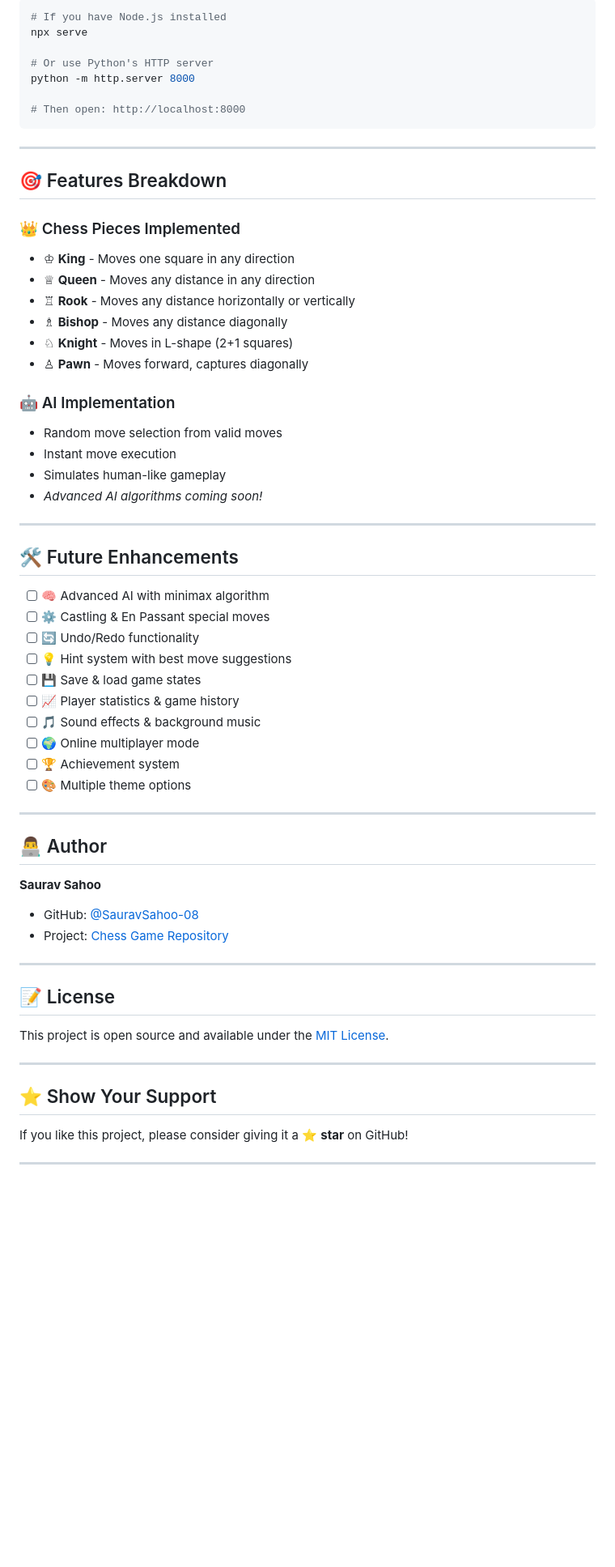
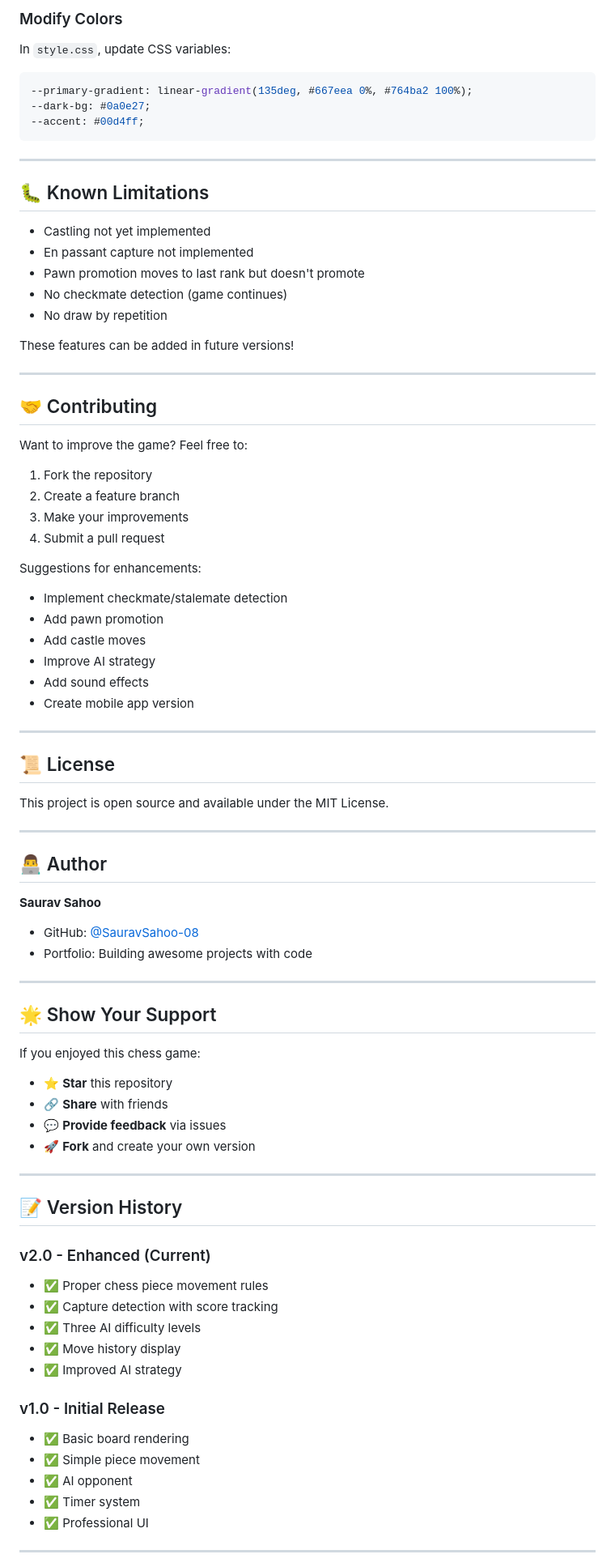
Before and after one commit to SauravSahoo-08/chess-game, a Markdown page: README.md, the part around the change printed below. Shown: that part at 81% size. GitHub-like rendering; blank space fills up the shorter version.

Commit message:
Add comprehensive README documentation with features, rules, and installation guide
Updated README to reflect new features and improvements.

````diff
--- a/README.md
+++ b/README.md
@@ -147,67 +157,83 @@ cd chess-game
 
-```bash
-# If you have Node.js installed
-npx serve
-
-# Or use Python's HTTP server
-python -m http.server 8000
-
-# Then open: http://localhost:8000
+### Modify Colors
+In `style.css`, update CSS variables:
+```css
+--primary-gradient: linear-gradient(135deg, #667eea 0%, #764ba2 100%);
+--dark-bg: #0a0e27;
+--accent: #00d4ff;
 ```
 
 ---
 
-## 🎯 Features Breakdown
+## 🐛 Known Limitations
 
-### 👑 Chess Pieces Implemented
-- ♔ **King** - Moves one square in any direction
-- ♕ **Queen** - Moves any distance in any direction
-- ♖ **Rook** - Moves any distance horizontally or vertically
-- ♗ **Bishop** - Moves any distance diagonally
-- ♘ **Knight** - Moves in L-shape (2+1 squares)
-- ♙ **Pawn** - Moves forward, captures diagonally
+- Castling not yet implemented
+- En passant capture not implemented
+- Pawn promotion moves to last rank but doesn't promote
+- No checkmate detection (game continues)
+- No draw by repetition
 
-### 🤖 AI Implementation
-- Random move selection from valid moves
-- Instant move execution
-- Simulates human-like gameplay
-- *Advanced AI algorithms coming soon!*
+These features can be added in future versions!
 
 ---
 
-## 🛠️ Future Enhancements
+## 🤝 Contributing
 
-- [ ] 🧠 Advanced AI with minimax algorithm
-- [ ] ⚙️ Castling & En Passant special moves
-- [ ] 🔄 Undo/Redo functionality
-- [ ] 💡 Hint system with best move suggestions
-- [ ] 💾 Save & load game states
-- [ ] 📈 Player statistics & game history
-- [ ] 🎵 Sound effects & background music
-- [ ] 🌍 Online multiplayer mode
-- [ ] 🏆 Achievement system
-- [ ] 🎨 Multiple theme options
+Want to improve the game? Feel free to:
+1. Fork the repository
+2. Create a feature branch
+3. Make your improvements
+4. Submit a pull request
+
+Suggestions for enhancements:
+- Implement checkmate/stalemate detection
+- Add pawn promotion
+- Add castle moves
+- Improve AI strategy
+- Add sound effects
+- Create mobile app version
+
+---
+
+## 📜 License
+
+This project is open source and available under the MIT License.
 
 ---
 
 ## 👨‍💻 Author
 
 **Saurav Sahoo**
-
 - GitHub: [@SauravSahoo-08](https://github.com/SauravSahoo-08)
-- Project: [Chess Game Repository](https://github.com/SauravSahoo-08/chess-game)
+- Portfolio: Building awesome projects with code
 
 ---
 
-## 📝 License
+## 🌟 Show Your Support
 
-This project is open source and available under the [MIT License](LICENSE).
+If you enjoyed this chess game:
+- ⭐ **Star** this repository
+- 🔗 **Share** with friends
+- 💬 **Provide feedback** via issues
+- 🚀 **Fork** and create your own version
 
 ---
 
-## ⭐ Show Your Support
+## 📝 Version History
 
-If you like this project, please consider giving it a ⭐ **star** on GitHub!
+### v2.0 - Enhanced (Current)
+- ✅ Proper chess piece movement rules
+- ✅ Capture detection with score tracking
+- ✅ Three AI difficulty levels
+- ✅ Move history display
+- ✅ Improved AI strategy
+
+### v1.0 - Initial Release
+- ✅ Basic board rendering
+- ✅ Simple piece movement
+- ✅ AI opponent
+- ✅ Timer system
+- ✅ Professional UI
 
 ---
 
````
Also changed, not shown: other parts of README.md (+110 -119 lines).
